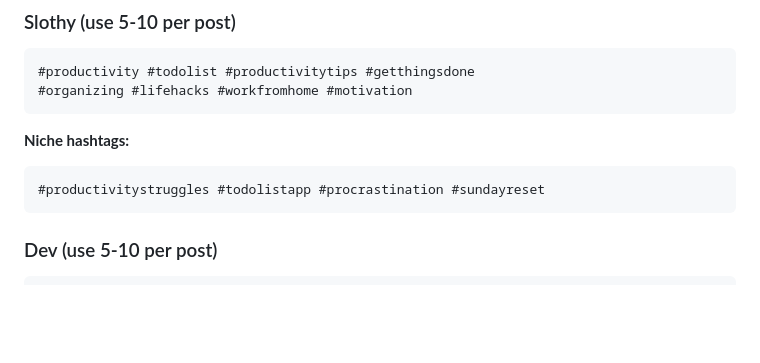
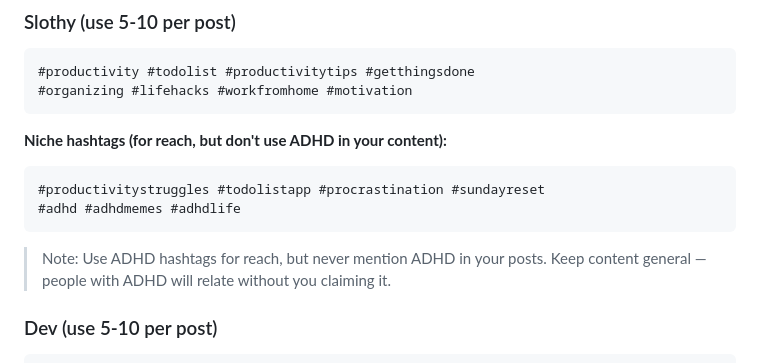
Before and after one commit to dotsystemsdevs/vibecoders-toolkit, a Markdown page: marketing.md, the part around the change. GitHub-like rendering; blank space fills up the shorter version.

Commit message:
Add ADHD hashtags for reach, clarify no ADHD in content
Use ADHD tags to reach that audience, but never mention ADHD
in actual posts. Keep content general.

Co-Authored-By: Claude Opus 4.5 <noreply@anthropic.com>

````diff
--- a/marketing.md
+++ b/marketing.md
@@ -163,10 +163,13 @@ These are invisible to the algorithm and don't build connection.
 #organizing #lifehacks #workfromhome #motivation
 ```
 
-**Niche hashtags:**
+**Niche hashtags (for reach, but don't use ADHD in your content):**
 ```
 #productivitystruggles #todolistapp #procrastination #sundayreset
+#adhd #adhdmemes #adhdlife
 ```
+
+> Note: Use ADHD hashtags for reach, but never mention ADHD in your posts. Keep content general — people with ADHD will relate without you claiming it.
 
 ### Dev (use 5-10 per post)
 ```
````
